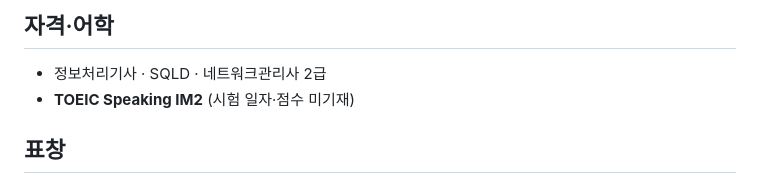
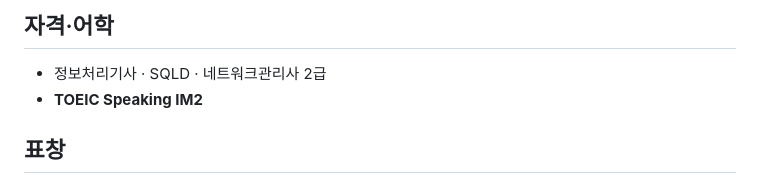
Before and after one commit to junyeong-lab/Project, a Markdown page: br-a/documents/BR-A_이력서_박준영.md, the part around the change. Rendered like a GitHub page.

Commit message:
Remove editorial note from public TOEIC Speaking credential

```diff
--- a/br-a/documents/BR-A_이력서_박준영.md
+++ b/br-a/documents/BR-A_이력서_박준영.md
@@ -73,7 +73,7 @@
 ## 자격·어학
 
 - 정보처리기사 · SQLD · 네트워크관리사 2급
-- **TOEIC Speaking IM2** (시험 일자·점수 미기재)
+- **TOEIC Speaking IM2**
 
 ## 표창
 
```
